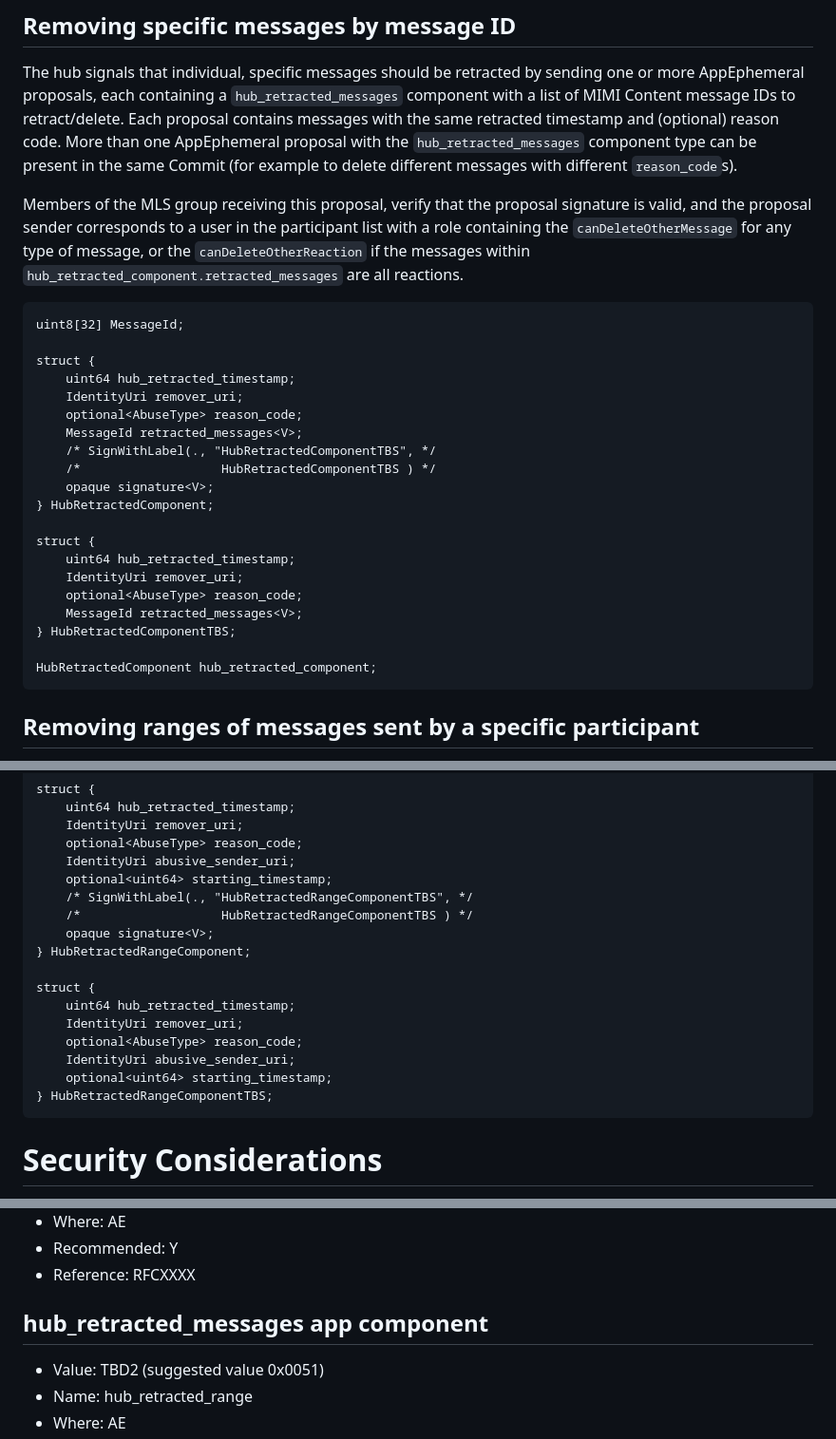
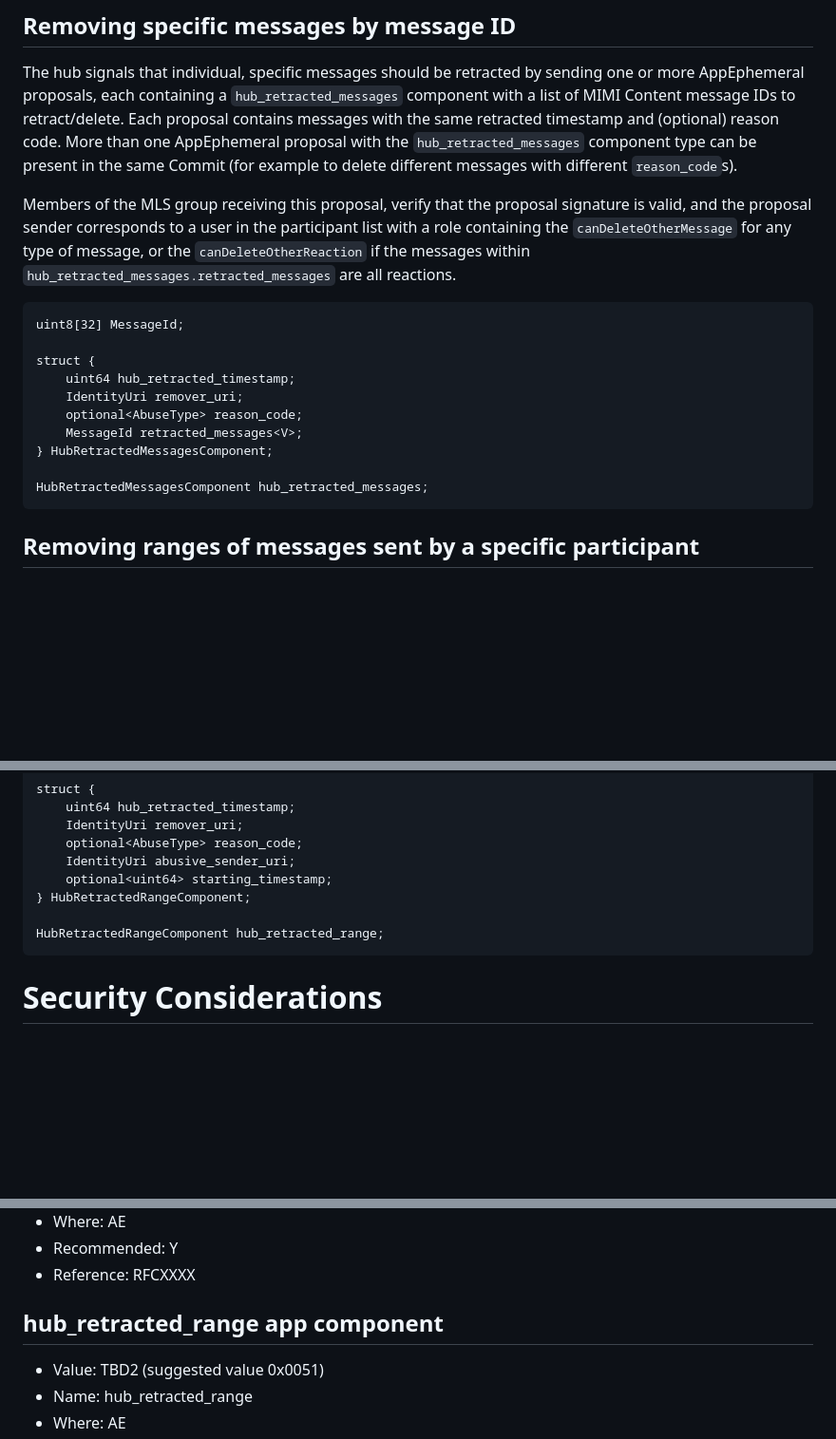
Before and after one commit to rohanmahy/mimi-hub-deleted-messages, a Markdown page: draft-mahy-mimi-hub-retracted-messages.md, 3 parts joined by grey strips. Shown at 95% size. Rendered like a GitHub page; blank space fills up the shorter version.

Commit message:
Remove signatures from hub_retracted...

```diff
--- a/draft-mahy-mimi-hub-retracted-messages.md
+++ b/draft-mahy-mimi-hub-retracted-messages.md
@@ -82,7 +82,7 @@ The hub signals that individual, specific messages should be retracted by sendin
 Each proposal contains messages with the same retracted timestamp and (optional) reason code.
 More than one AppEphemeral proposal with the `hub_retracted_messages` component type can be present in the same Commit (for example to delete different messages with different `reason_code`s).
 
-Members of the MLS group receiving this proposal, verify that the proposal signature is valid, and the proposal sender corresponds to a user in the participant list with a role containing the `canDeleteOtherMessage` for any type of message, or the `canDeleteOtherReaction` if the messages within `hub_retracted_component.retracted_messages` are all reactions.
+Members of the MLS group receiving this proposal, verify that the proposal signature is valid, and the proposal sender corresponds to a user in the participant list with a role containing the `canDeleteOtherMessage` for any type of message, or the `canDeleteOtherReaction` if the messages within `hub_retracted_messages.retracted_messages` are all reactions.
 
 ~~~ tls
 uint8[32] MessageId;
@@ -92,19 +92,9 @@ struct {
     IdentityUri remover_uri;
     optional<AbuseType> reason_code;
     MessageId retracted_messages<V>;
-    /* SignWithLabel(., "HubRetractedComponentTBS", */
-    /*                   HubRetractedComponentTBS ) */
-    opaque signature<V>;
-} HubRetractedComponent;
+} HubRetractedMessagesComponent;
 
-struct {
-    uint64 hub_retracted_timestamp;
-    IdentityUri remover_uri;
-    optional<AbuseType> reason_code;
-    MessageId retracted_messages<V>;
-} HubRetractedComponentTBS;
-
-HubRetractedComponent hub_retracted_component;
+HubRetractedMessagesComponent hub_retracted_messages;
 ~~~
 
 ## Removing ranges of messages sent by a specific participant
@@ -129,18 +119,9 @@ struct {
     optional<AbuseType> reason_code;
     IdentityUri abusive_sender_uri;
     optional<uint64> starting_timestamp;
-    /* SignWithLabel(., "HubRetractedRangeComponentTBS", */
-    /*                   HubRetractedRangeComponentTBS ) */
-    opaque signature<V>;
 } HubRetractedRangeComponent;
 
-struct {
-    uint64 hub_retracted_timestamp;
-    IdentityUri remover_uri;
-    optional<AbuseType> reason_code;
-    IdentityUri abusive_sender_uri;
-    optional<uint64> starting_timestamp;
-} HubRetractedRangeComponentTBS;
+HubRetractedRangeComponent hub_retracted_range;
 ~~~
 
 
@@ -167,7 +148,7 @@ This document registers the following two MLS application components per
 - Recommended: Y
 - Reference: RFCXXXX
 
-## hub_retracted_messages app component
+## hub_retracted_range app component
 
 - Value: TBD2 (suggested value 0x0051)
 - Name: hub_retracted_range
```
